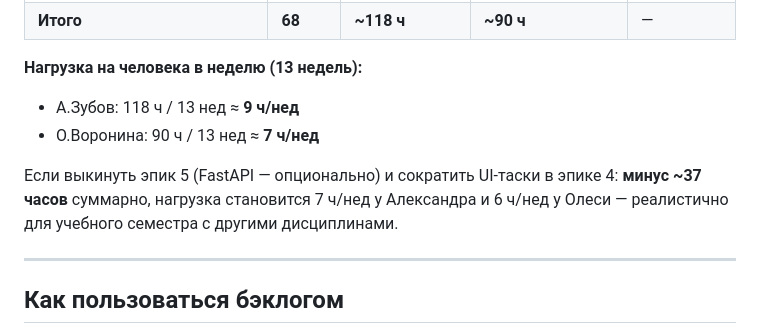
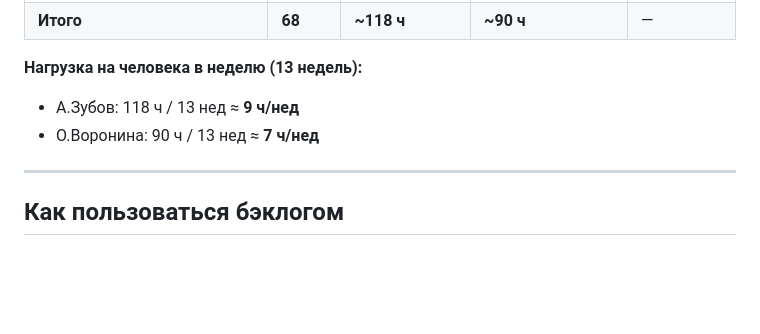
Before and after one commit to apossstle/dot-service, a Markdown page: docs/03-backlog.md, the part around the change. GitHub-like rendering; blank space fills up the shorter version.

Commit message:
fix: edit backlog optimization
Removed unnecessary details about workload adjustments.

```diff
--- a/docs/03-backlog.md
+++ b/docs/03-backlog.md
@@ -162,8 +162,6 @@
 - А.Зубов: 118 ч / 13 нед ≈ **9 ч/нед**
 - О.Воронина: 90 ч / 13 нед ≈ **7 ч/нед**
 
-Если выкинуть эпик 5 (FastAPI — опционально) и сократить UI-таски в эпике 4: **минус ~37 часов** суммарно, нагрузка становится 7 ч/нед у Александра и 6 ч/нед у Олеси — реалистично для учебного семестра с другими дисциплинами.
-
 ---
 
 ## Как пользоваться бэклогом
```
